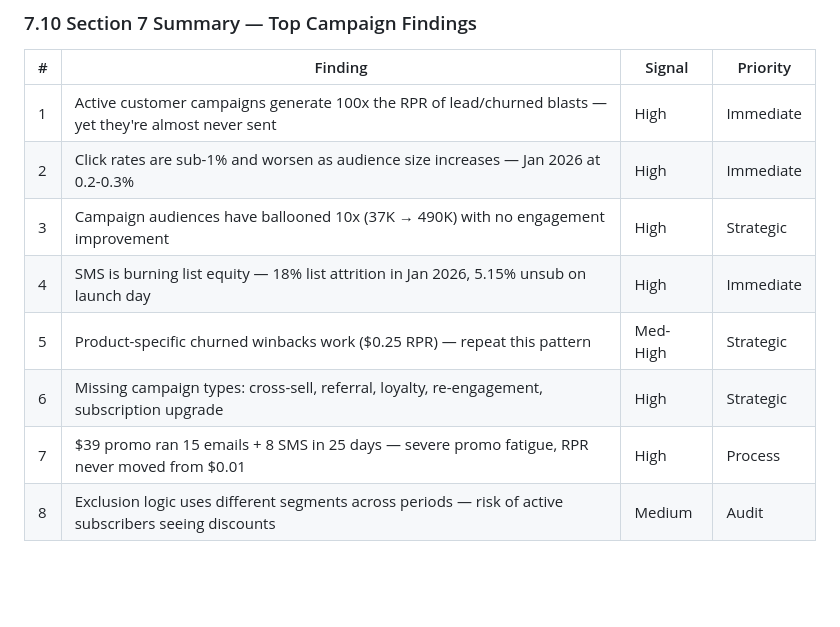
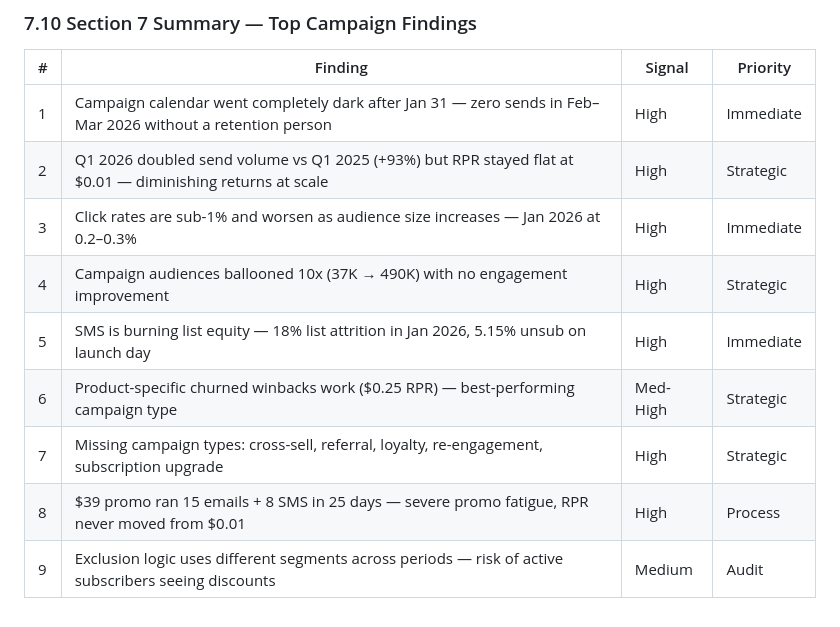
Before and after one commit to brycedallashoward/thesis-audit, a Markdown page: flow insights.md, the part around one of its changes. GitHub-like rendering; blank space fills up the shorter version.

```diff
--- a/flow insights.md
+++ b/flow insights.md
@@ -799,11 +808,12 @@ Meanwhile, the SMS list shrank 18% over the same period. Email unsubs accumulate
 
 | # | Finding | Signal | Priority |
 |---|---------|--------|----------|
-| 1 | Active customer campaigns generate 100x the RPR of lead/churned blasts — yet they're almost never sent | High | Immediate |
-| 2 | Click rates are sub-1% and worsen as audience size increases — Jan 2026 at 0.2-0.3% | High | Immediate |
-| 3 | Campaign audiences have ballooned 10x (37K → 490K) with no engagement improvement | High | Strategic |
-| 4 | SMS is burning list equity — 18% list attrition in Jan 2026, 5.15% unsub on launch day | High | Immediate |
-| 5 | Product-specific churned winbacks work ($0.25 RPR) — repeat this pattern | Med-High | Strategic |
-| 6 | Missing campaign types: cross-sell, referral, loyalty, re-engagement, subscription upgrade | High | Strategic |
-| 7 | $39 promo ran 15 emails + 8 SMS in 25 days — severe promo fatigue, RPR never moved from $0.01 | High | Process |
-| 8 | Exclusion logic uses different segments across periods — risk of active subscribers seeing discounts | Medium | Audit |
+| 1 | Campaign calendar went completely dark after Jan 31 — zero sends in Feb–Mar 2026 without a retention person | High | Immediate |
+| 2 | Q1 2026 doubled send volume vs Q1 2025 (+93%) but RPR stayed flat at $0.01 — diminishing returns at scale | High | Strategic |
+| 3 | Click rates are sub-1% and worsen as audience size increases — Jan 2026 at 0.2–0.3% | High | Immediate |
+| 4 | Campaign audiences ballooned 10x (37K → 490K) with no engagement improvement | High | Strategic |
+| 5 | SMS is burning list equity — 18% list attrition in Jan 2026, 5.15% unsub on launch day | High | Immediate |
+| 6 | Product-specific churned winbacks work ($0.25 RPR) — best-performing campaign type | Med-High | Strategic |
+| 7 | Missing campaign types: cross-sell, referral, loyalty, re-engagement, subscription upgrade | High | Strategic |
+| 8 | $39 promo ran 15 emails + 8 SMS in 25 days — severe promo fatigue, RPR never moved from $0.01 | High | Process |
+| 9 | Exclusion logic uses different segments across periods — risk of active subscribers seeing discounts | Medium | Audit |
```
Also changed, not shown: other parts of flow insights.md (+32 -23 lines), data/campaign-performance.md (+3 -1 lines).
